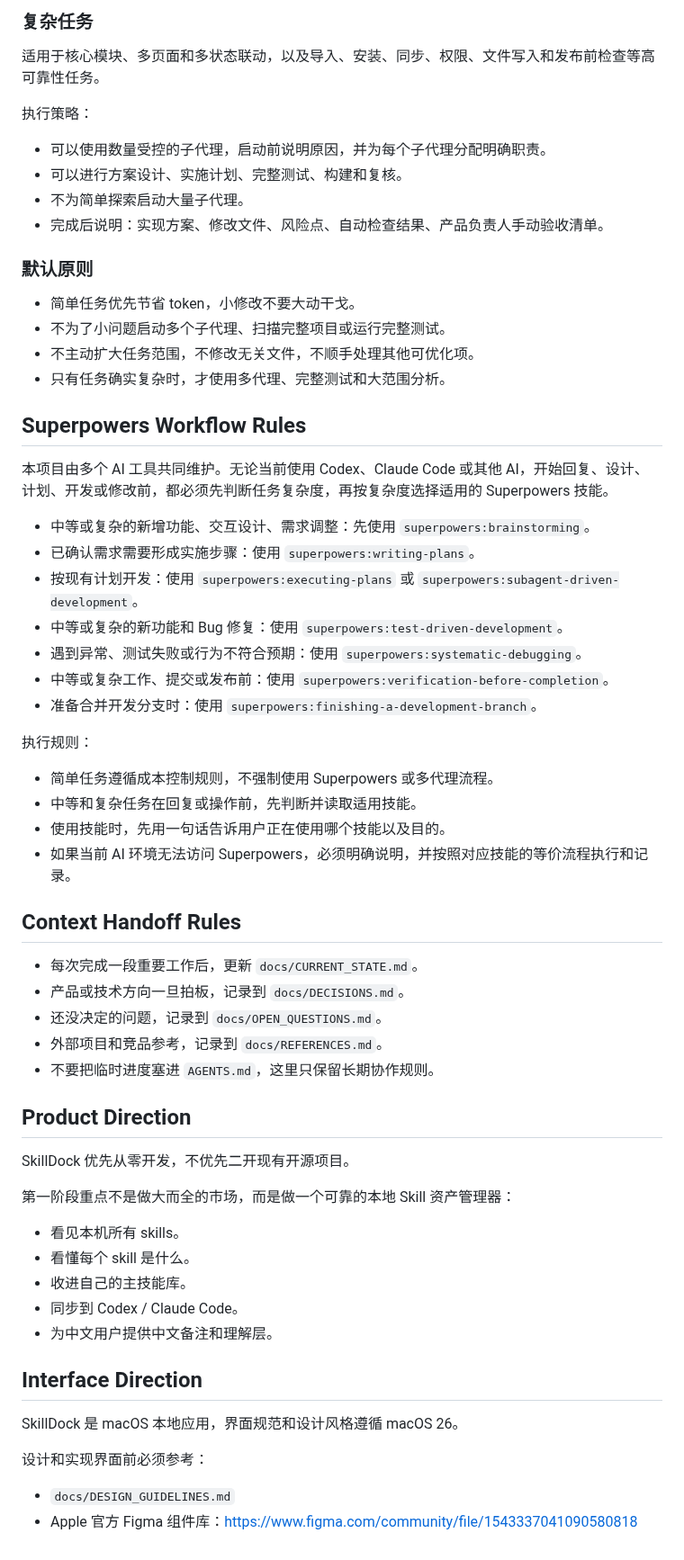
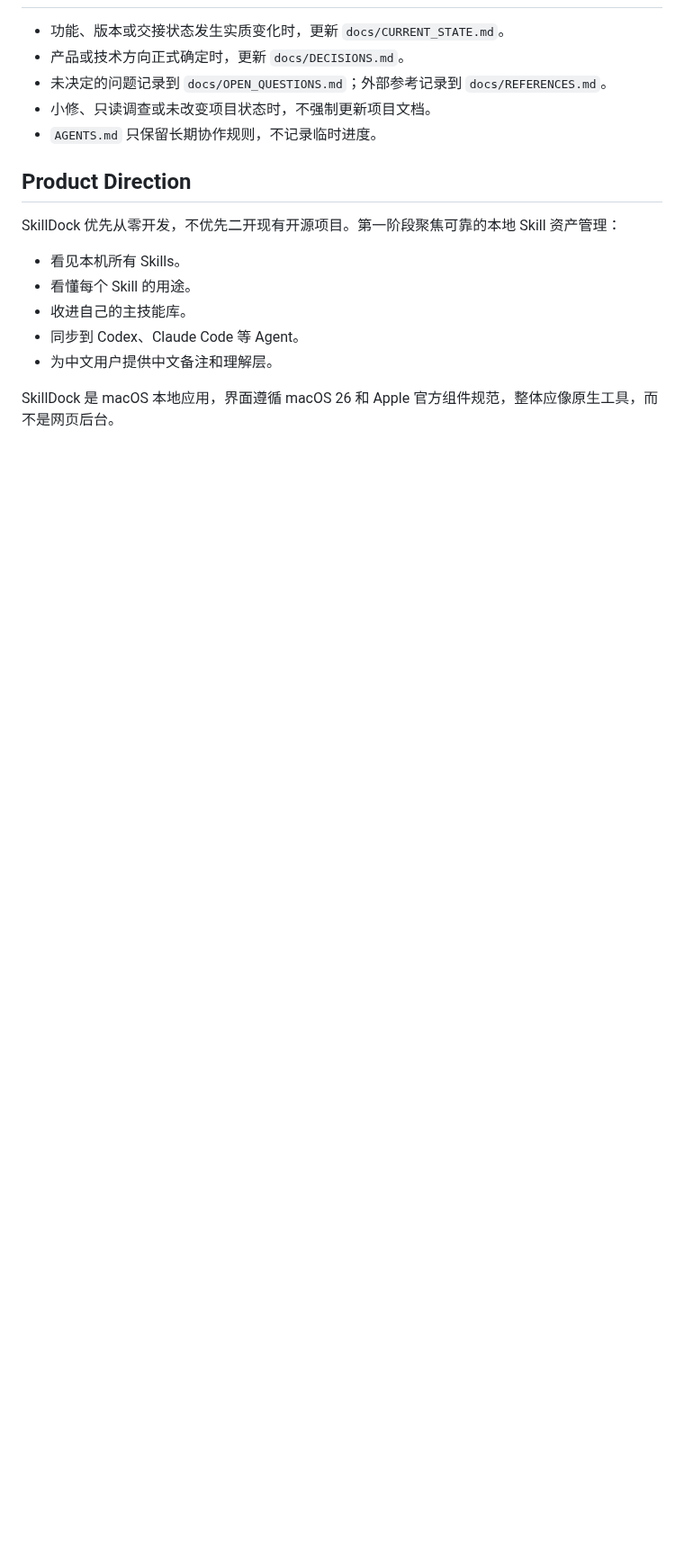
Before and after one commit to oneszc/SkillDock, a Markdown page: AGENTS.md, the part around one of its changes. Shown at 90% size. GitHub-like rendering; blank space fills up the shorter version.

```diff
--- a/AGENTS.md
+++ b/AGENTS.md
@@ -77,65 +68,17 @@
-### 复杂任务
-
-适用于核心模块、多页面和多状态联动，以及导入、安装、同步、权限、文件写入和发布前检查等高可靠性任务。
-
-执行策略：
-
-- 可以使用数量受控的子代理，启动前说明原因，并为每个子代理分配明确职责。
-- 可以进行方案设计、实施计划、完整测试、构建和复核。
-- 不为简单探索启动大量子代理。
-- 完成后说明：实现方案、修改文件、风险点、自动检查结果、产品负责人手动验收清单。
-
-### 默认原则
-
-- 简单任务优先节省 token，小修改不要大动干戈。
-- 不为了小问题启动多个子代理、扫描完整项目或运行完整测试。
-- 不主动扩大任务范围，不修改无关文件，不顺手处理其他可优化项。
-- 只有任务确实复杂时，才使用多代理、完整测试和大范围分析。
-
-## Superpowers Workflow Rules
-
-本项目由多个 AI 工具共同维护。无论当前使用 Codex、Claude Code 或其他 AI，开始回复、设计、计划、开发或修改前，都必须先判断任务复杂度，再按复杂度选择适用的 Superpowers 技能。
-
-- 中等或复杂的新增功能、交互设计、需求调整：先使用 `superpowers:brainstorming`。
-- 已确认需求需要形成实施步骤：使用 `superpowers:writing-plans`。
-- 按现有计划开发：使用 `superpowers:executing-plans` 或 `superpowers:subagent-driven-development`。
-- 中等或复杂的新功能和 Bug 修复：使用 `superpowers:test-driven-development`。
-- 遇到异常、测试失败或行为不符合预期：使用 `superpowers:systematic-debugging`。
-- 中等或复杂工作、提交或发布前：使用 `superpowers:verification-before-completion`。
-- 准备合并开发分支时：使用 `superpowers:finishing-a-development-branch`。
-
-执行规则：
-
-- 简单任务遵循成本控制规则，不强制使用 Superpowers 或多代理流程。
-- 中等和复杂任务在回复或操作前，先判断并读取适用技能。
-- 使用技能时，先用一句话告诉用户正在使用哪个技能以及目的。
-- 如果当前 AI 环境无法访问 Superpowers，必须明确说明，并按照对应技能的等价流程执行和记录。
-
-## Context Handoff Rules
-
-- 每次完成一段重要工作后，更新 `docs/CURRENT_STATE.md`。
-- 产品或技术方向一旦拍板，记录到 `docs/DECISIONS.md`。
-- 还没决定的问题，记录到 `docs/OPEN_QUESTIONS.md`。
-- 外部项目和竞品参考，记录到 `docs/REFERENCES.md`。
-- 不要把临时进度塞进 `AGENTS.md`，这里只保留长期协作规则。
+- 功能、版本或交接状态发生实质变化时，更新 `docs/CURRENT_STATE.md`。
+- 产品或技术方向正式确定时，更新 `docs/DECISIONS.md`。
+- 未决定的问题记录到 `docs/OPEN_QUESTIONS.md`；外部参考记录到 `docs/REFERENCES.md`。
+- 小修、只读调查或未改变项目状态时，不强制更新项目文档。
+- `AGENTS.md` 只保留长期协作规则，不记录临时进度。
 
 ## Product Direction
 
-SkillDock 优先从零开发，不优先二开现有开源项目。
+SkillDock 优先从零开发，不优先二开现有开源项目。第一阶段聚焦可靠的本地 Skill 资产管理：
 
-第一阶段重点不是做大而全的市场，而是做一个可靠的本地 Skill 资产管理器：
-
-- 看见本机所有 skills。
-- 看懂每个 skill 是什么。
+- 看见本机所有 Skills。
+- 看懂每个 Skill 的用途。
 - 收进自己的主技能库。
-- 同步到 Codex / Claude Code。
+- 同步到 Codex、Claude Code 等 Agent。
 - 为中文用户提供中文备注和理解层。
 
-## Interface Direction
-
-SkillDock 是 macOS 本地应用，界面规范和设计风格遵循 macOS 26。
-
-设计和实现界面前必须参考：
-
-- `docs/DESIGN_GUIDELINES.md`
-- Apple 官方 Figma 组件库：https://www.figma.com/community/file/1543337041090580818
+SkillDock 是 macOS 本地应用，界面遵循 macOS 26 和 Apple 官方组件规范，整体应像原生工具，而不是网页后台。
```
Also changed, not shown: other parts of AGENTS.md (+43 -52 lines), docs/DECISIONS.md (+19 -0 lines).
